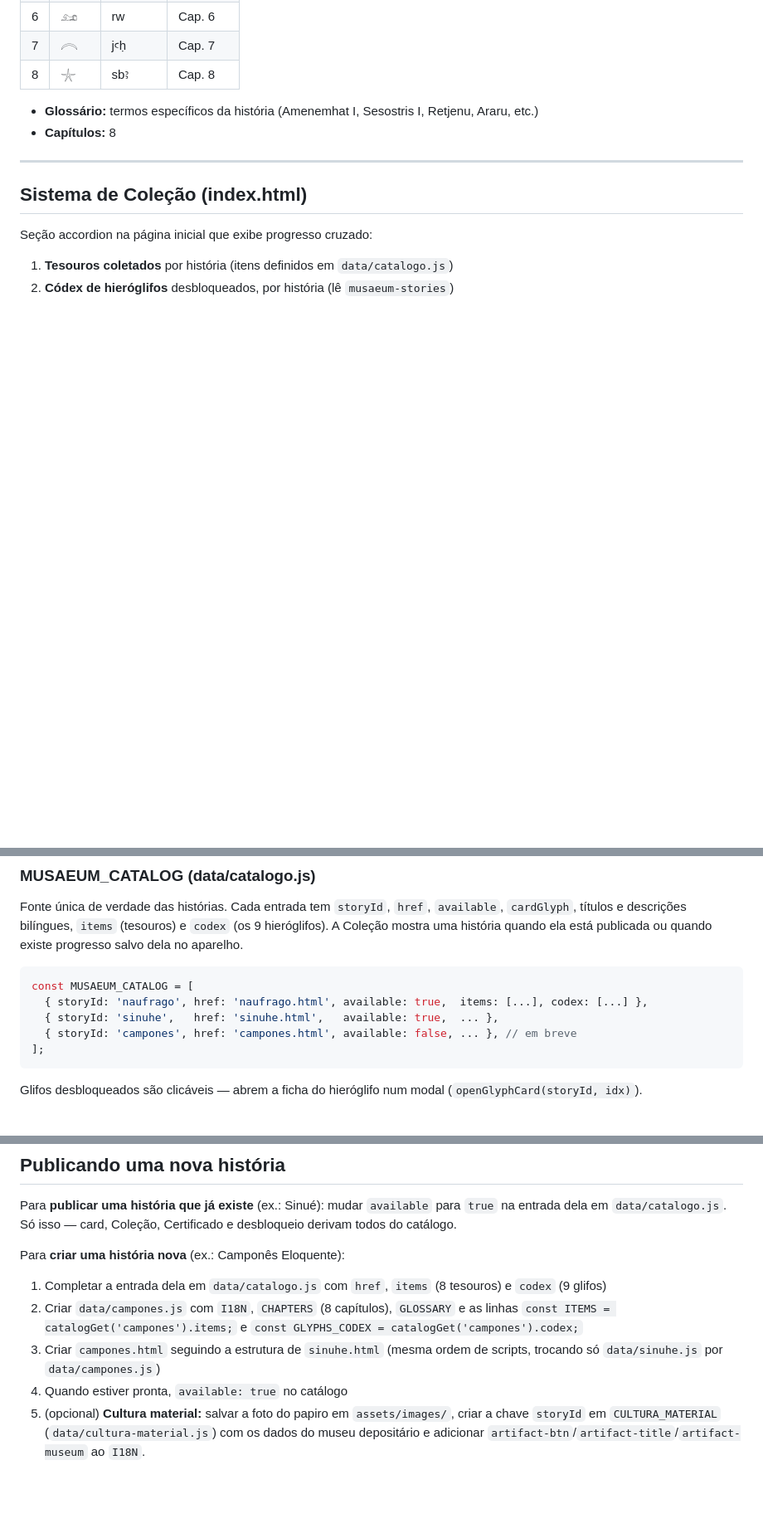
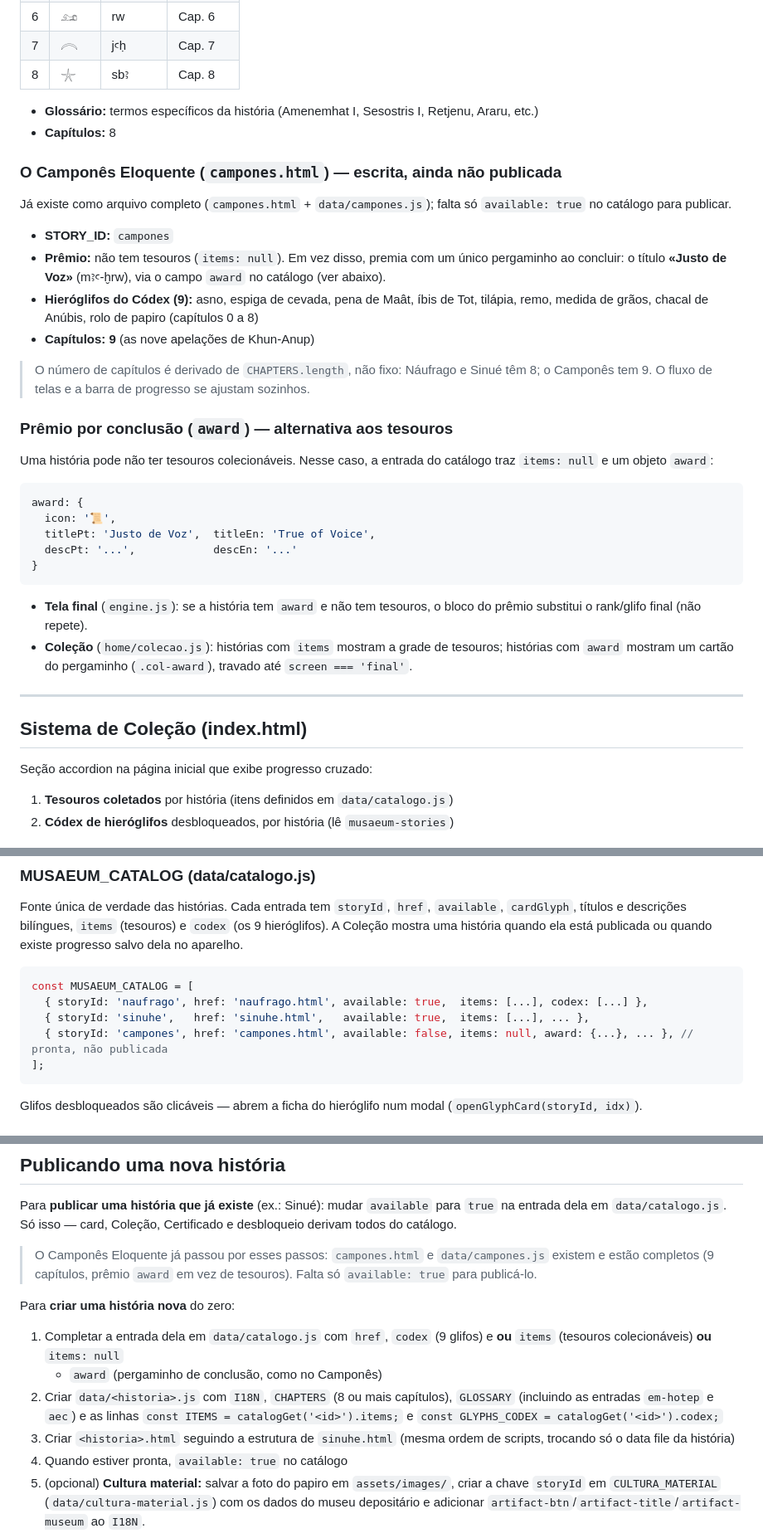
Before and after one commit to flaflavete/musaeum, a Markdown page: docs/TECHNICAL.md, 3 parts joined by grey strips. Shown at 83% size. Drawn GitHub-style; blank space fills up the shorter version.

````diff
--- a/docs/TECHNICAL.md
+++ b/docs/TECHNICAL.md
@@ -169,6 +171,32 @@ A migração automática de saves antigos (`musaeum-naufrago`, `musaeum-sinuhe`)
 - **Glossário:** termos específicos da história (Amenemhat I, Sesostris I, Retjenu, Araru, etc.)
 - **Capítulos:** 8
 
+### O Camponês Eloquente (`campones.html`) — escrita, ainda não publicada
+
+Já existe como arquivo completo (`campones.html` + `data/campones.js`); falta só `available: true` no catálogo para publicar.
+
+- **STORY_ID:** `campones`
+- **Prêmio:** não tem tesouros (`items: null`). Em vez disso, premia com um único pergaminho ao concluir: o título **«Justo de Voz»** (mꜣꜥ-ḫrw), via o campo `award` no catálogo (ver abaixo).
+- **Hieróglifos do Códex (9):** asno, espiga de cevada, pena de Maât, íbis de Tot, tilápia, remo, medida de grãos, chacal de Anúbis, rolo de papiro (capítulos 0 a 8)
+- **Capítulos:** **9** (as nove apelações de Khun-Anup)
+
+> O número de capítulos é derivado de `CHAPTERS.length`, não fixo: Náufrago e Sinué têm 8; o Camponês tem 9. O fluxo de telas e a barra de progresso se ajustam sozinhos.
+
+### Prêmio por conclusão (`award`) — alternativa aos tesouros
+
+Uma história pode não ter tesouros colecionáveis. Nesse caso, a entrada do catálogo traz `items: null` e um objeto `award`:
+
+```js
+award: {
+  icon: '📜',
+  titlePt: 'Justo de Voz',  titleEn: 'True of Voice',
+  descPt: '...',            descEn: '...'
+}
+```
+
+- **Tela final** (`engine.js`): se a história tem `award` e não tem tesouros, o bloco do prêmio substitui o rank/glifo final (não repete).
+- **Coleção** (`home/colecao.js`): histórias com `items` mostram a grade de tesouros; histórias com `award` mostram um cartão do pergaminho (`.col-award`), travado até `screen === 'final'`.
+
 ---
 
 ## Sistema de Coleção (index.html)
@@ -188,8 +216,8 @@ publicada ou quando existe progresso salvo dela no aparelho.
 ```js
 const MUSAEUM_CATALOG = [
   { storyId: 'naufrago', href: 'naufrago.html', available: true,  items: [...], codex: [...] },
-  { storyId: 'sinuhe',   href: 'sinuhe.html',   available: true,  ... },
-  { storyId: 'campones', href: 'campones.html', available: false, ... }, // em breve
+  { storyId: 'sinuhe',   href: 'sinuhe.html',   available: true,  items: [...], ... },
+  { storyId: 'campones', href: 'campones.html', available: false, items: null, award: {...}, ... }, // pronta, não publicada
 ];
 ```
 
@@ -399,15 +429,21 @@ Para **publicar uma história que já existe** (ex.: Sinué): mudar `available`
 para `true` na entrada dela em `data/catalogo.js`. Só isso — card, Coleção,
 Certificado e desbloqueio derivam todos do catálogo.
 
-Para **criar uma história nova** (ex.: Camponês Eloquente):
+> O Camponês Eloquente já passou por esses passos: `campones.html` e
+> `data/campones.js` existem e estão completos (9 capítulos, prêmio `award`
+> em vez de tesouros). Falta só `available: true` para publicá-lo.
 
-1. Completar a entrada dela em `data/catalogo.js` com `href`, `items`
-   (8 tesouros) e `codex` (9 glifos)
-2. Criar `data/campones.js` com `I18N`, `CHAPTERS` (8 capítulos), `GLOSSARY`
-   e as linhas `const ITEMS = catalogGet('campones').items;` e
-   `const GLYPHS_CODEX = catalogGet('campones').codex;`
-3. Criar `campones.html` seguindo a estrutura de `sinuhe.html` (mesma ordem
-   de scripts, trocando só `data/sinuhe.js` por `data/campones.js`)
+Para **criar uma história nova** do zero:
+
+1. Completar a entrada dela em `data/catalogo.js` com `href`, `codex`
+   (9 glifos) e **ou** `items` (tesouros colecionáveis) **ou** `items: null`
+   + `award` (pergaminho de conclusão, como no Camponês)
+2. Criar `data/<historia>.js` com `I18N`, `CHAPTERS` (8 ou mais capítulos),
+   `GLOSSARY` (incluindo as entradas `em-hotep` e `aec`) e as linhas
+   `const ITEMS = catalogGet('<id>').items;` e
+   `const GLYPHS_CODEX = catalogGet('<id>').codex;`
+3. Criar `<historia>.html` seguindo a estrutura de `sinuhe.html` (mesma ordem
+   de scripts, trocando só o data file da história)
 4. Quando estiver pronta, `available: true` no catálogo
 5. (opcional) **Cultura material:** salvar a foto do papiro em
    `assets/images/`, criar a chave `storyId` em `CULTURA_MATERIAL`
````
Also changed, not shown: other parts of docs/TECHNICAL.md (+5 -1 lines), docs/DEVELOPER.md (+21 -10 lines), docs/USER_GUIDE.md (+2 -2 lines).
